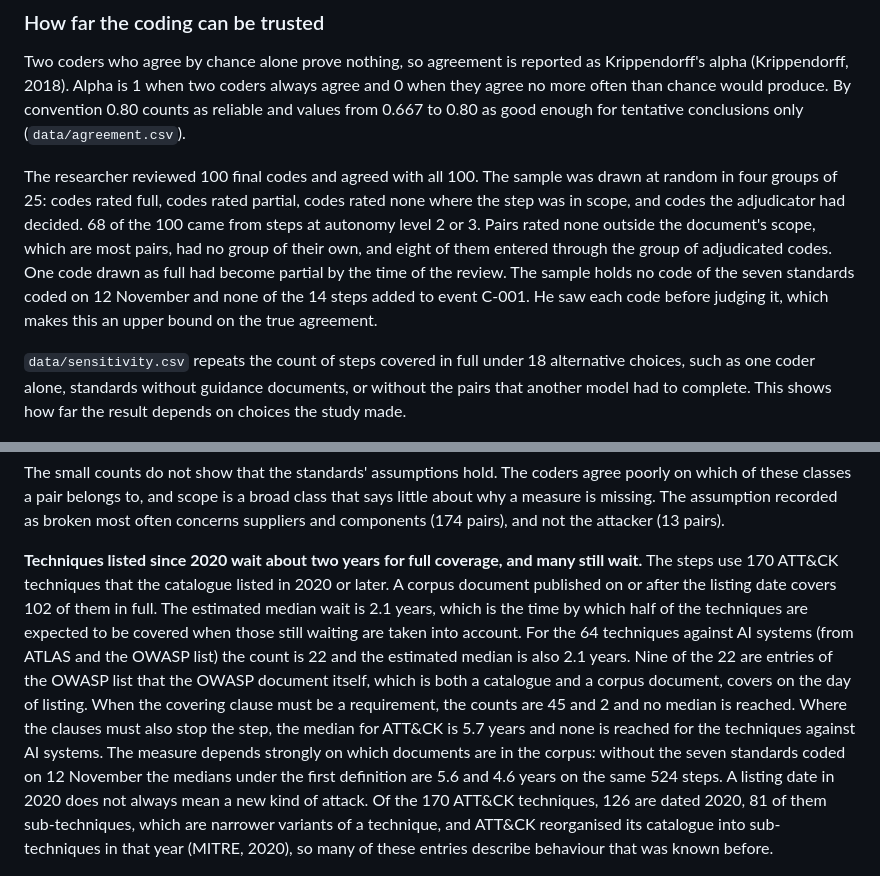
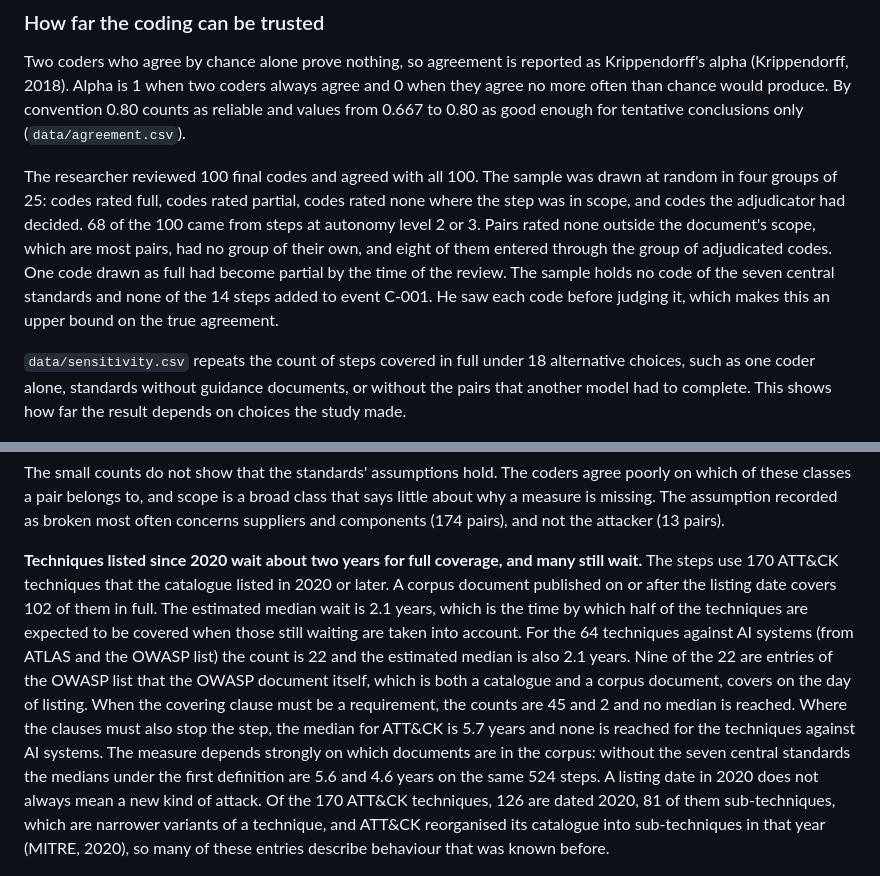
Before and after one commit to Roarge/2026-state-of-security-standards, a Markdown page: README.md, 2 parts joined by grey strips. Rendered like a GitHub page.

```diff
--- a/README.md
+++ b/README.md
@@ -112,7 +112,7 @@ For every full code, Kimi K3 and GLM-5.3 were asked what each cited clause does
 
 Two coders who agree by chance alone prove nothing, so agreement is reported as Krippendorff's alpha (Krippendorff, 2018). Alpha is 1 when two coders always agree and 0 when they agree no more often than chance would produce. By convention 0.80 counts as reliable and values from 0.667 to 0.80 as good enough for tentative conclusions only (`data/agreement.csv`).
 
-The researcher reviewed 100 final codes and agreed with all 100. The sample was drawn at random in four groups of 25: codes rated full, codes rated partial, codes rated none where the step was in scope, and codes the adjudicator had decided. 68 of the 100 came from steps at autonomy level 2 or 3. Pairs rated none outside the document's scope, which are most pairs, had no group of their own, and eight of them entered through the group of adjudicated codes. One code drawn as full had become partial by the time of the review. The sample holds no code of the seven standards coded on 12 November and none of the 14 steps added to event C-001. He saw each code before judging it, which makes this an upper bound on the true agreement.
+The researcher reviewed 100 final codes and agreed with all 100. The sample was drawn at random in four groups of 25: codes rated full, codes rated partial, codes rated none where the step was in scope, and codes the adjudicator had decided. 68 of the 100 came from steps at autonomy level 2 or 3. Pairs rated none outside the document's scope, which are most pairs, had no group of their own, and eight of them entered through the group of adjudicated codes. One code drawn as full had become partial by the time of the review. The sample holds no code of the seven central standards and none of the 14 steps added to event C-001. He saw each code before judging it, which makes this an upper bound on the true agreement.
 
 `data/sensitivity.csv` repeats the count of steps covered in full under 18 alternative choices, such as one coder alone, standards without guidance documents, or without the pairs that another model had to complete. This shows how far the result depends on choices the study made.
 
@@ -172,7 +172,7 @@ AI models did the coding, as described above. They also wrote the attack steps f
 
 The small counts do not show that the standards' assumptions hold. The coders agree poorly on which of these classes a pair belongs to, and scope is a broad class that says little about why a measure is missing. The assumption recorded as broken most often concerns suppliers and components (174 pairs), and not the attacker (13 pairs).
 
-**Techniques listed since 2020 wait about two years for full coverage, and many still wait.** The steps use 170 ATT&CK techniques that the catalogue listed in 2020 or later. A corpus document published on or after the listing date covers 102 of them in full. The estimated median wait is 2.1 years, which is the time by which half of the techniques are expected to be covered when those still waiting are taken into account. For the 64 techniques against AI systems (from ATLAS and the OWASP list) the count is 22 and the estimated median is also 2.1 years. Nine of the 22 are entries of the OWASP list that the OWASP document itself, which is both a catalogue and a corpus document, covers on the day of listing. When the covering clause must be a requirement, the counts are 45 and 2 and no median is reached. Where the clauses must also stop the step, the median for ATT&CK is 5.7 years and none is reached for the techniques against AI systems. The measure depends strongly on which documents are in the corpus: without the seven standards coded on 12 November the medians under the first definition are 5.6 and 4.6 years on the same 524 steps. A listing date in 2020 does not always mean a new kind of attack. Of the 170 ATT&CK techniques, 126 are dated 2020, 81 of them sub-techniques, which are narrower variants of a technique, and ATT&CK reorganised its catalogue into sub-techniques in that year (MITRE, 2020), so many of these entries describe behaviour that was known before.
+**Techniques listed since 2020 wait about two years for full coverage, and many still wait.** The steps use 170 ATT&CK techniques that the catalogue listed in 2020 or later. A corpus document published on or after the listing date covers 102 of them in full. The estimated median wait is 2.1 years, which is the time by which half of the techniques are expected to be covered when those still waiting are taken into account. For the 64 techniques against AI systems (from ATLAS and the OWASP list) the count is 22 and the estimated median is also 2.1 years. Nine of the 22 are entries of the OWASP list that the OWASP document itself, which is both a catalogue and a corpus document, covers on the day of listing. When the covering clause must be a requirement, the counts are 45 and 2 and no median is reached. Where the clauses must also stop the step, the median for ATT&CK is 5.7 years and none is reached for the techniques against AI systems. The measure depends strongly on which documents are in the corpus: without the seven central standards the medians under the first definition are 5.6 and 4.6 years on the same 524 steps. A listing date in 2020 does not always mean a new kind of attack. Of the 170 ATT&CK techniques, 126 are dated 2020, 81 of them sub-techniques, which are narrower variants of a technique, and ATT&CK reorganised its catalogue into sub-techniques in that year (MITRE, 2020), so many of these entries describe behaviour that was known before.
 
 ![Share of attack techniques listed since 2020 that are covered in full, by years since listing](figures/time_to_coverage.png)
 
```
Also changed, not shown: other parts of README.md (+4 -4 lines), data/README.md (+2 -2 lines), figures/sensitivity.png, 4 other files.
